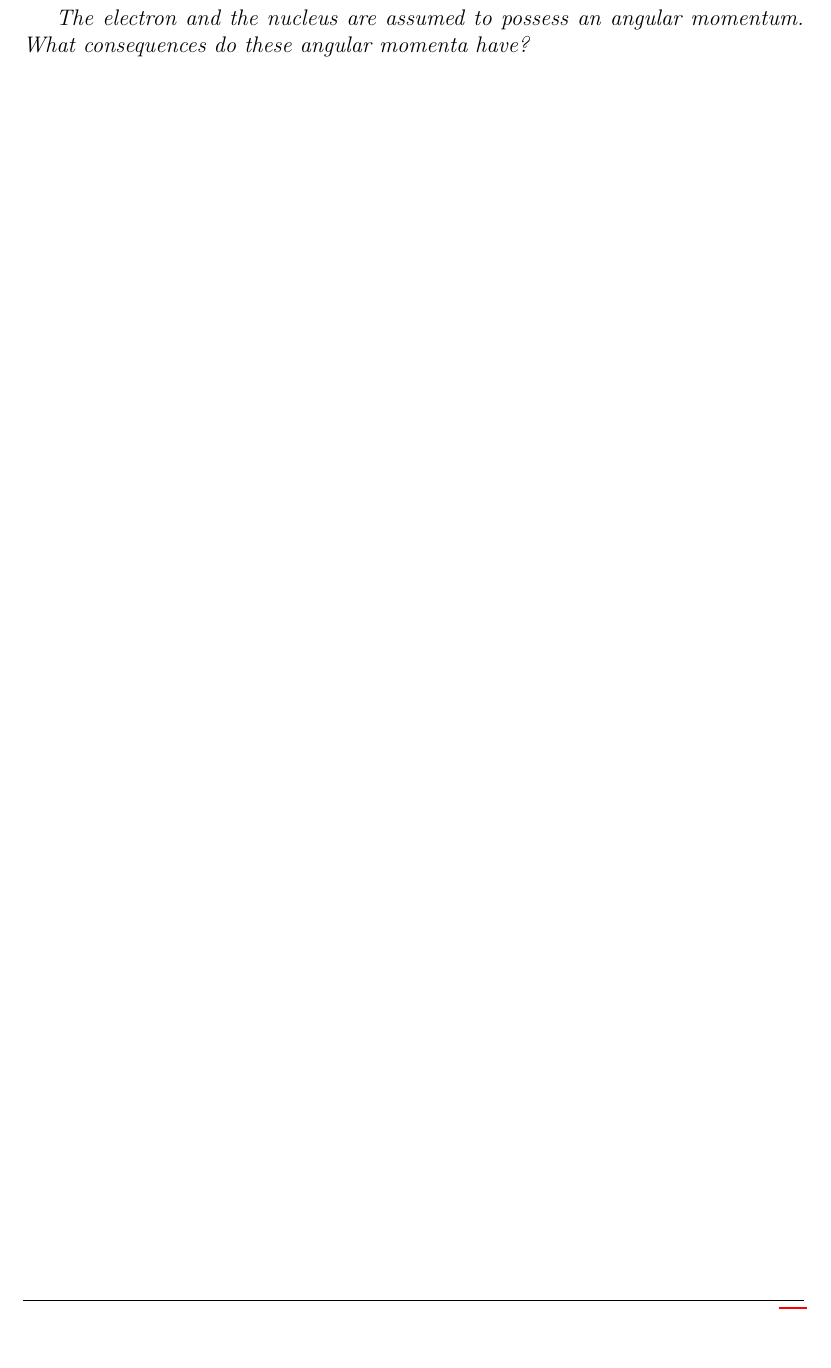
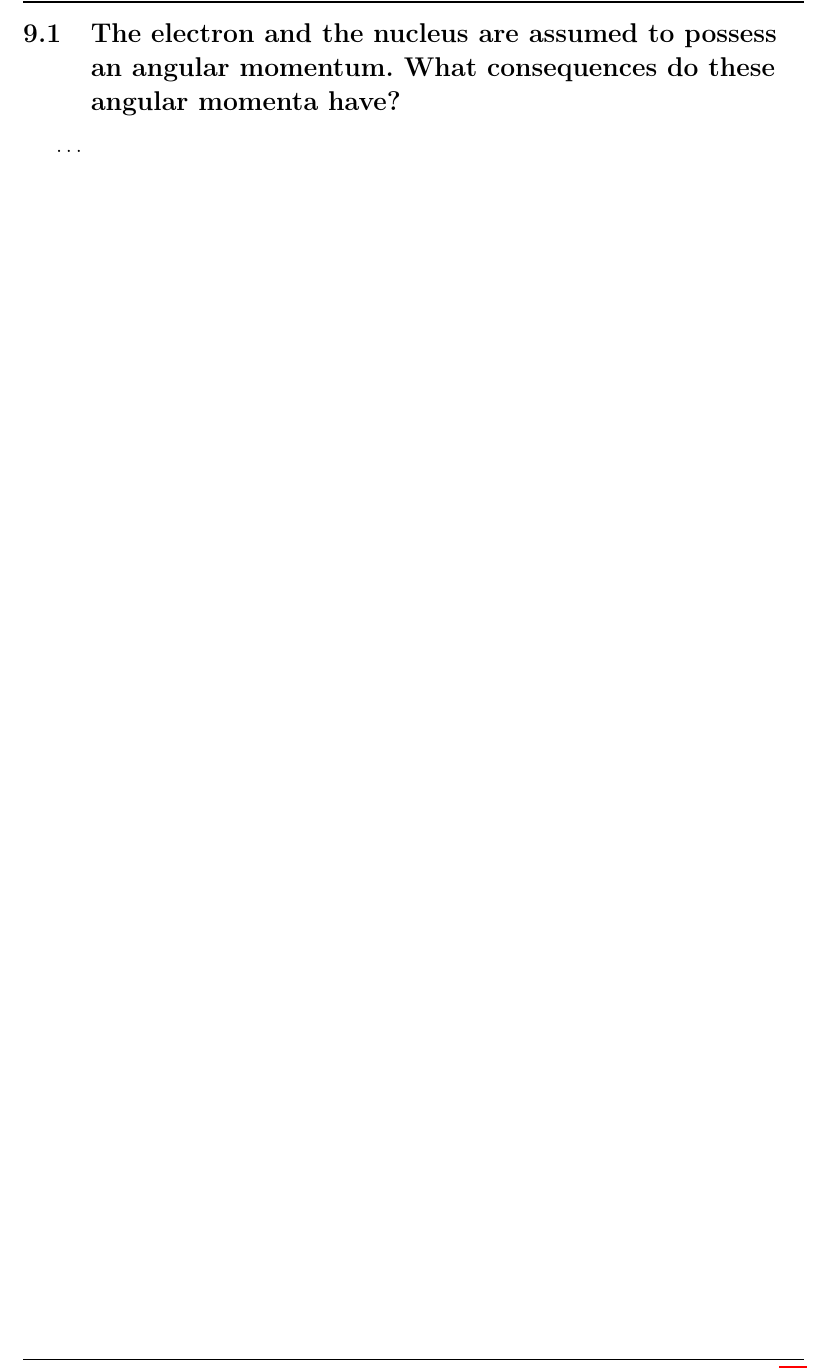
Before and after one commit to Josefine1409/AMO_Dispositioner, a LaTeX document (main.tex, which reads Q09/Q09.tex): part of page 30 of 77, cut so that both start at the same text, the shorter picture padded with empty space. Compiled offline with pdfLaTeX.

Commit message:
Q09 change of title

```diff
--- a/Q09/Q09.tex
+++ b/Q09/Q09.tex
@@ -1,3 +1,4 @@
-\subsection{Tekst}
+\subsection{The electron and the nucleus are assumed to possess an angular momentum. What consequences do these angular momenta have?}
 
-\emph{The electron and the nucleus are assumed to possess an angular momentum. What consequences do these angular momenta have?}
+
+\ldots
```
